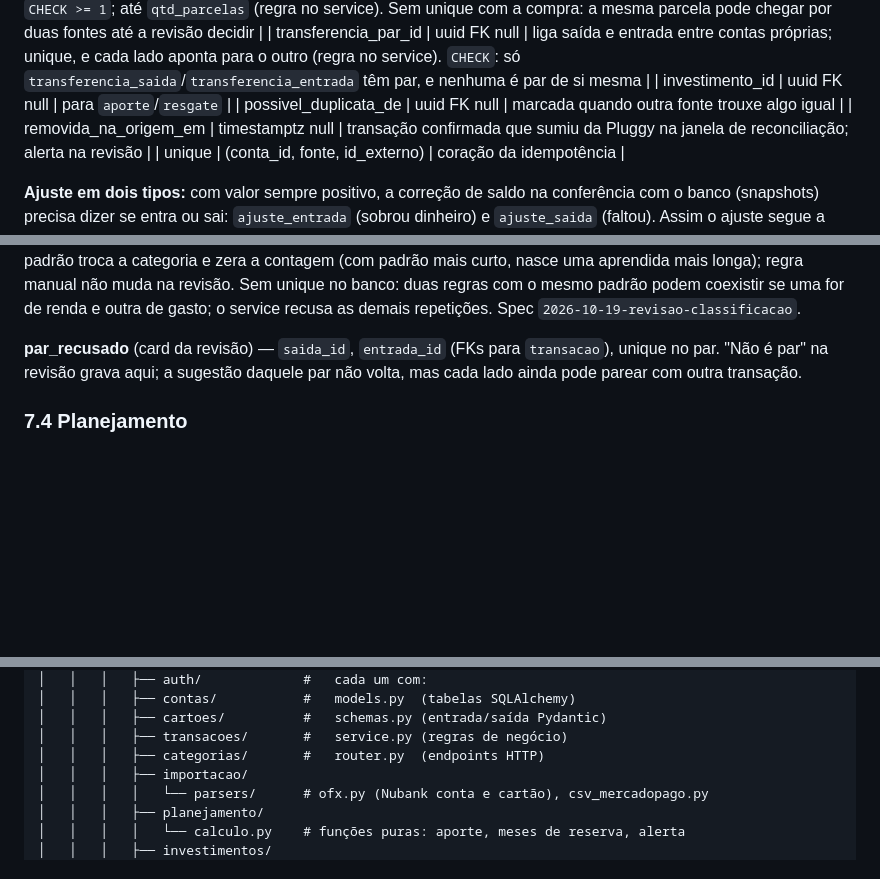
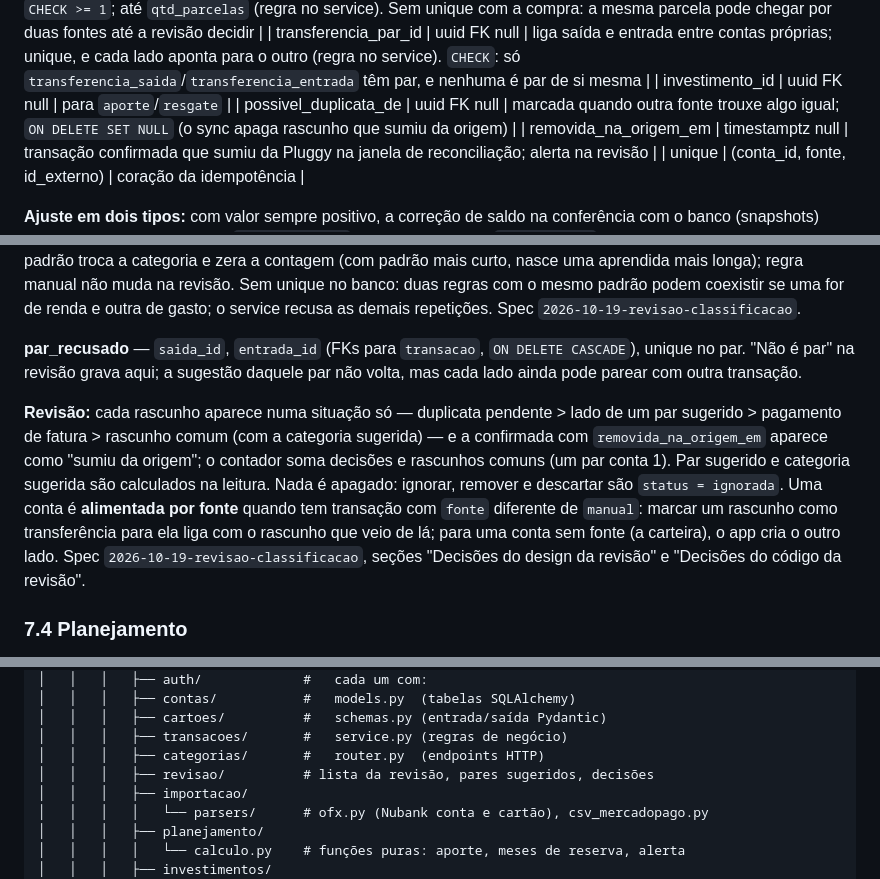
Before and after one commit to YagoOliveira852/FinanceTracker, a Markdown page: docs/arquitetura.md, 3 parts joined by grey strips. Rendered like a GitHub page; blank space fills up the shorter version.

Commit message:
docs: decisões do código da revisão e plano
Co-Authored-By: Claude Opus 5.5 <noreply@anthropic.com>

```diff
--- a/docs/arquitetura.md
+++ b/docs/arquitetura.md
@@ -251,7 +251,7 @@ Seed genérico na migration (essencial: Mercado, Moradia, Saúde, Transporte; va
 | parcela_numero | smallint null | `CHECK >= 1`; até `qtd_parcelas` (regra no service). Sem unique com a compra: a mesma parcela pode chegar por duas fontes até a revisão decidir |
 | transferencia_par_id | uuid FK null | liga saída e entrada entre contas próprias; unique, e cada lado aponta para o outro (regra no service). `CHECK`: só `transferencia_saida`/`transferencia_entrada` têm par, e nenhuma é par de si mesma |
 | investimento_id | uuid FK null | para `aporte`/`resgate` |
-| possivel_duplicata_de | uuid FK null | marcada quando outra fonte trouxe algo igual |
+| possivel_duplicata_de | uuid FK null | marcada quando outra fonte trouxe algo igual; `ON DELETE SET NULL` (o sync apaga rascunho que sumiu da origem) |
 | removida_na_origem_em | timestamptz null | transação confirmada que sumiu da Pluggy na janela de reconciliação; alerta na revisão |
 | unique | (conta_id, fonte, id_externo) | coração da idempotência |
 
@@ -279,7 +279,9 @@ Seed genérico na migration (essencial: Mercado, Moradia, Saúde, Transporte; va
 
 **Sem coluna `prioridade`:** a regra casa quando o padrão aparece como palavras inteiras na descrição normalizada (funções puras em `categorias/classificacao.py`); entre as que casam, manual antes de aprendida, restrita a uma conta antes de geral, padrão mais longo antes, e por fim a ordem alfabética. Só sugere regra de categoria ativa e compatível com o tipo da transação. A sugestão é calculada na leitura, não gravada. Na confirmação: sem regra, nasce uma aprendida; sugestão confirmada soma 1 em `vezes_aplicada`; correção de aprendida com o mesmo padrão troca a categoria e zera a contagem (com padrão mais curto, nasce uma aprendida mais longa); regra manual não muda na revisão. Sem unique no banco: duas regras com o mesmo padrão podem coexistir se uma for de renda e outra de gasto; o service recusa as demais repetições. Spec `2026-10-19-revisao-classificacao`.
 
-**par_recusado** (card da revisão) — `saida_id`, `entrada_id` (FKs para `transacao`), unique no par. "Não é par" na revisão grava aqui; a sugestão daquele par não volta, mas cada lado ainda pode parear com outra transação.
+**par_recusado** — `saida_id`, `entrada_id` (FKs para `transacao`, `ON DELETE CASCADE`), unique no par. "Não é par" na revisão grava aqui; a sugestão daquele par não volta, mas cada lado ainda pode parear com outra transação.
+
+**Revisão:** cada rascunho aparece numa situação só — duplicata pendente > lado de um par sugerido > pagamento de fatura > rascunho comum (com a categoria sugerida) — e a confirmada com `removida_na_origem_em` aparece como "sumiu da origem"; o contador soma decisões e rascunhos comuns (um par conta 1). Par sugerido e categoria sugerida são calculados na leitura. Nada é apagado: ignorar, remover e descartar são `status = ignorada`. Uma conta é **alimentada por fonte** quando tem transação com `fonte` diferente de `manual`: marcar um rascunho como transferência para ela liga com o rascunho que veio de lá; para uma conta sem fonte (a carteira), o app cria o outro lado. Spec `2026-10-19-revisao-classificacao`, seções "Decisões do design da revisão" e "Decisões do código da revisão".
 
 ### 7.4 Planejamento
 
@@ -429,6 +431,7 @@ FinanceTracker/
 │   │   │   ├── cartoes/          #   schemas.py (entrada/saída Pydantic)
 │   │   │   ├── transacoes/       #   service.py (regras de negócio)
 │   │   │   ├── categorias/       #   router.py  (endpoints HTTP)
+│   │   │   ├── revisao/          # lista da revisão, pares sugeridos, decisões
 │   │   │   ├── importacao/
 │   │   │   │   └── parsers/      # ofx.py (Nubank conta e cartão), csv_mercadopago.py
 │   │   │   ├── planejamento/
```
Also changed, not shown: 2 other files.
